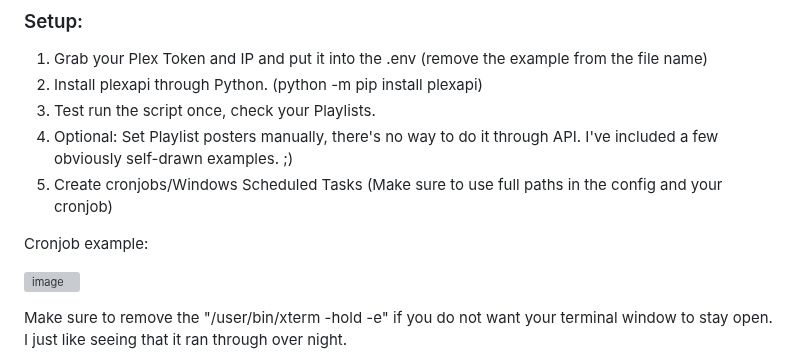
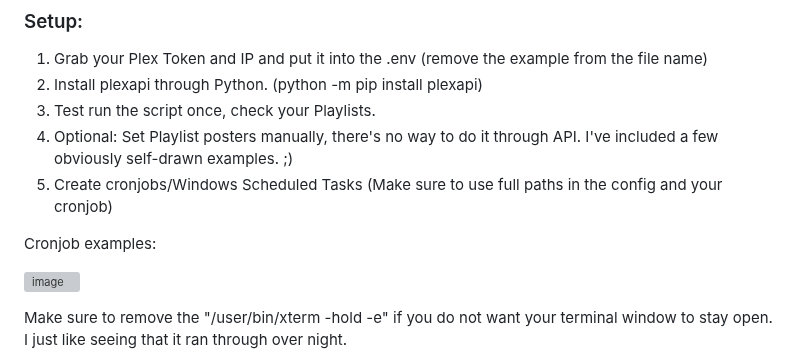
Before and after one commit to U2EZNeko/PPG-Public, a Markdown page: README.md, the part around one of its changes. Drawn GitHub-style; grey boxes are pictures that could not be loaded.

```diff
--- a/README.md
+++ b/README.md
@@ -33,7 +34,7 @@ I used AI to generate the genre_groups, you can do the same by feeding it both f
      I've included a few obviously self-drawn examples. ;)
   5. Create cronjobs/Windows Scheduled Tasks (Make sure to use full paths in the config and your cronjob)
 
-Cronjob example:
+Cronjob examples:
 
 ![image](https://github.com/user-attachments/assets/bc0ef6f3-9965-40e8-9fe7-fb07b2f96869)
 
```
Also changed, not shown: other parts of README.md (+1 -0 lines).
